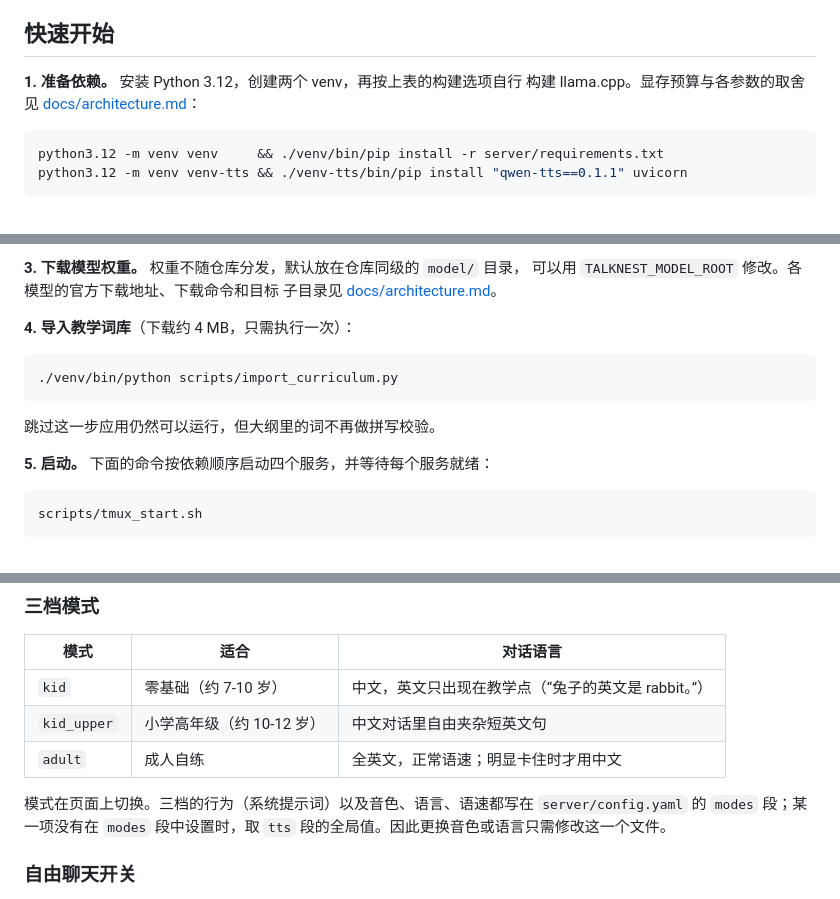
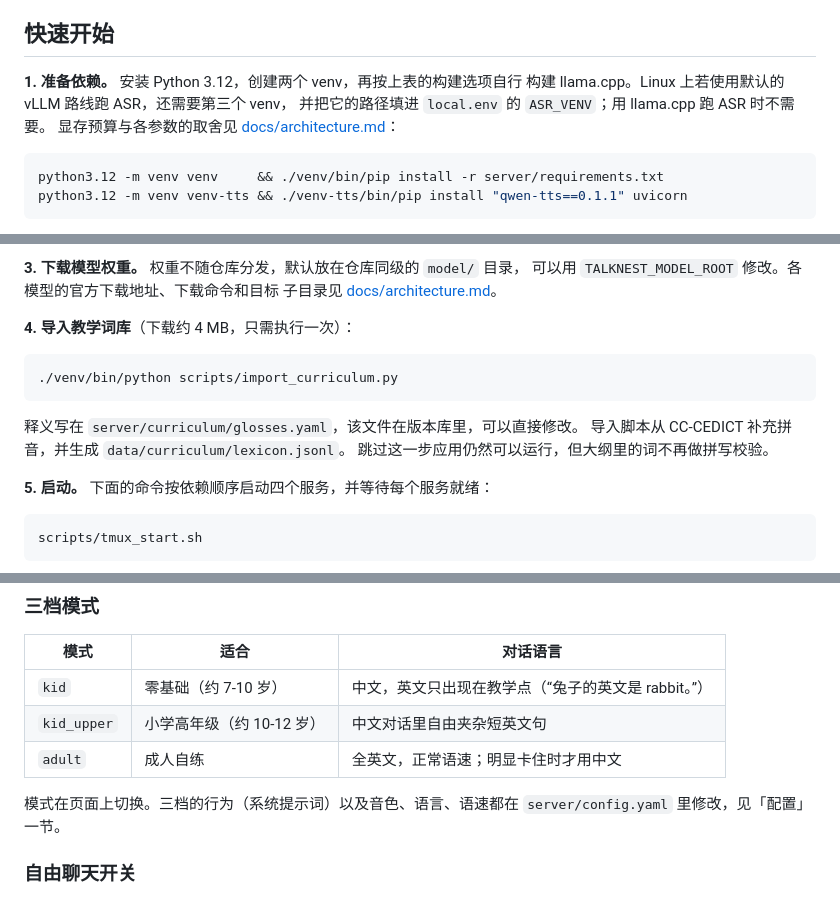
Before and after one commit to quink-black/talknest, a Markdown page: README.md, 3 parts joined by grey strips. Drawn GitHub-style.

Commit message:
Restore the setup details the README rewrite dropped
The third venv that the vLLM ASR route needs was only documented in
architecture.md, so a Linux reader following the quick start hit a
missing ASR_VENV. The rewrite also lost where curriculum glosses live,
and it stated the modes fallback twice; the configuration section keeps
that rule.

The claim that Qwen3-ASR ignores the forced-language suffix was measured
on an M4 Pro; say so where the docs assert it.

````diff
--- a/README.md
+++ b/README.md
@@ -17,8 +17,9 @@ Talknest 是一个本地部署的英语口语对话练习应用，面向儿童
 ## 快速开始
 
 **1. 准备依赖。** 安装 Python 3.12，创建两个 venv，再按上表的构建选项自行
-构建 llama.cpp。显存预算与各参数的取舍见
-[docs/architecture.md](docs/architecture.md)：
+构建 llama.cpp。Linux 上若使用默认的 vLLM 路线跑 ASR，还需要第三个 venv，
+并把它的路径填进 `local.env` 的 `ASR_VENV`；用 llama.cpp 跑 ASR 时不需要。
+显存预算与各参数的取舍见 [docs/architecture.md](docs/architecture.md)：
 
 ```bash
 python3.12 -m venv venv     && ./venv/bin/pip install -r server/requirements.txt
@@ -44,6 +45,8 @@ cp local.env.example local.env
 ./venv/bin/python scripts/import_curriculum.py
 ```
 
+释义写在 `server/curriculum/glosses.yaml`，该文件在版本库里，可以直接修改。
+导入脚本从 CC-CEDICT 补充拼音，并生成 `data/curriculum/lexicon.jsonl`。
 跳过这一步应用仍然可以运行，但大纲里的词不再做拼写校验。
 
 **5. 启动。** 下面的命令按依赖顺序启动四个服务，并等待每个服务就绪：
@@ -81,9 +84,8 @@ scripts/gen_dev_cert.sh     # 把输出的 TLS_CERT / TLS_KEY 写进 local.env
 | `kid_upper` | 小学高年级（约 10-12 岁） | 中文对话里自由夹杂短英文句 |
 | `adult` | 成人自练 | 全英文，正常语速；明显卡住时才用中文 |
 
-模式在页面上切换。三档的行为（系统提示词）以及音色、语言、语速都写在
-`server/config.yaml` 的 `modes` 段；某一项没有在 `modes` 段中设置时，取
-`tts` 段的全局值。因此更换音色或语言只需修改这一个文件。
+模式在页面上切换。三档的行为（系统提示词）以及音色、语言、语速都在
+`server/config.yaml` 里修改，见「配置」一节。
 
 ### 自由聊天开关
 
````
Also changed, not shown: docs/architecture.md (+3 -2 lines).
